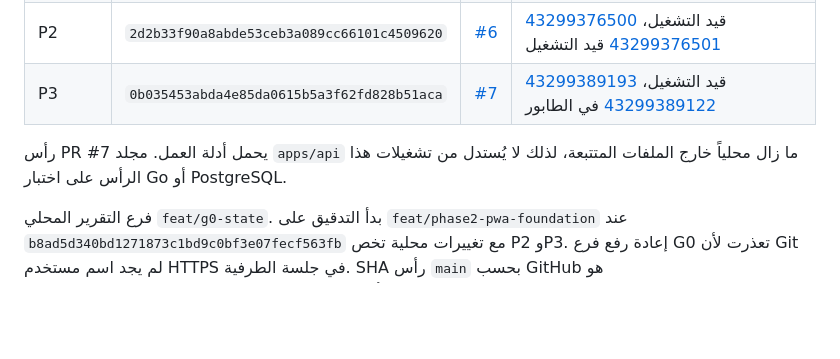
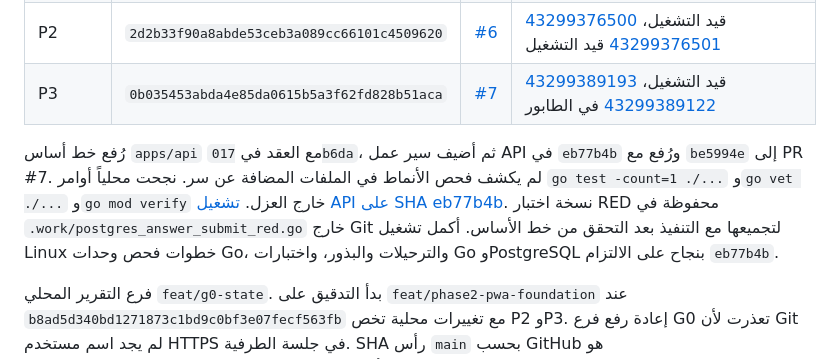
Before and after one commit to cctw1382-stack/almas-elearning, a Markdown page: docs/CODEX_STATE.md, the part around the change. GitHub-like rendering; blank space fills up the shorter version.

Commit message:
Record verified API Actions baseline

```diff
--- a/docs/CODEX_STATE.md
+++ b/docs/CODEX_STATE.md
@@ -11,7 +11,9 @@
 | P2 | `2d2b33f90a8abde53ceb3a089cc66101c4509620` | [#6](https://github.com/cctw1382-stack/almas-elearning/pull/6) | [43299376500](https://github.com/cctw1382-stack/almas-elearning/actions/runs/43299376500) قيد التشغيل، [43299376501](https://github.com/cctw1382-stack/almas-elearning/actions/runs/43299376501) قيد التشغيل |
 | P3 | `0b035453abda4e85da0615b5a3f62fd828b51aca` | [#7](https://github.com/cctw1382-stack/almas-elearning/pull/7) | [43299389193](https://github.com/cctw1382-stack/almas-elearning/actions/runs/43299389193) قيد التشغيل، [43299389122](https://github.com/cctw1382-stack/almas-elearning/actions/runs/43299389122) في الطابور |
 
-رأس PR #7 يحمل أدلة العمل. مجلد `apps/api` ما زال محلياً خارج الملفات المتتبعة، لذلك لا يُستدل من تشغيلات هذا الرأس على اختبار Go أو PostgreSQL.
+رُفع خط أساس `apps/api` مع العقد في `017b6da`، ثم أضيف سير عمل API في `eb77b4b` ورُفع مع `be5994e` إلى PR #7. لم يكشف فحص الأنماط في الملفات المضافة عن سر. نجحت محلياً أوامر `go test -count=1 ./...` و`go vet ./...` و`go mod verify` خارج العزل. [تشغيل API على SHA eb77b4b](https://github.com/cctw1382-stack/almas-elearning/actions/runs/43300529294).
+نسخة اختبار RED محفوظة في `.work/postgres_answer_submit_red.go` خارج Git لتجميعها مع التنفيذ بعد التحقق من خط الأساس.
+أكمل تشغيل Linux خطوات فحص وحدات Go، والترحيلات والبذور، واختبارات Go وPostgreSQL بنجاح على الالتزام `eb77b4b`.
 
 فرع التقرير المحلي `feat/g0-state`. بدأ التدقيق على `feat/phase2-pwa-foundation` عند `b8ad5d340bd1271873c1bd9c0bf3e07fecf563fb` مع تغييرات محلية تخص P2 وP3.
 إعادة رفع فرع G0 تعذرت لأن Git لم يجد اسم مستخدم HTTPS في جلسة الطرفية.
```
